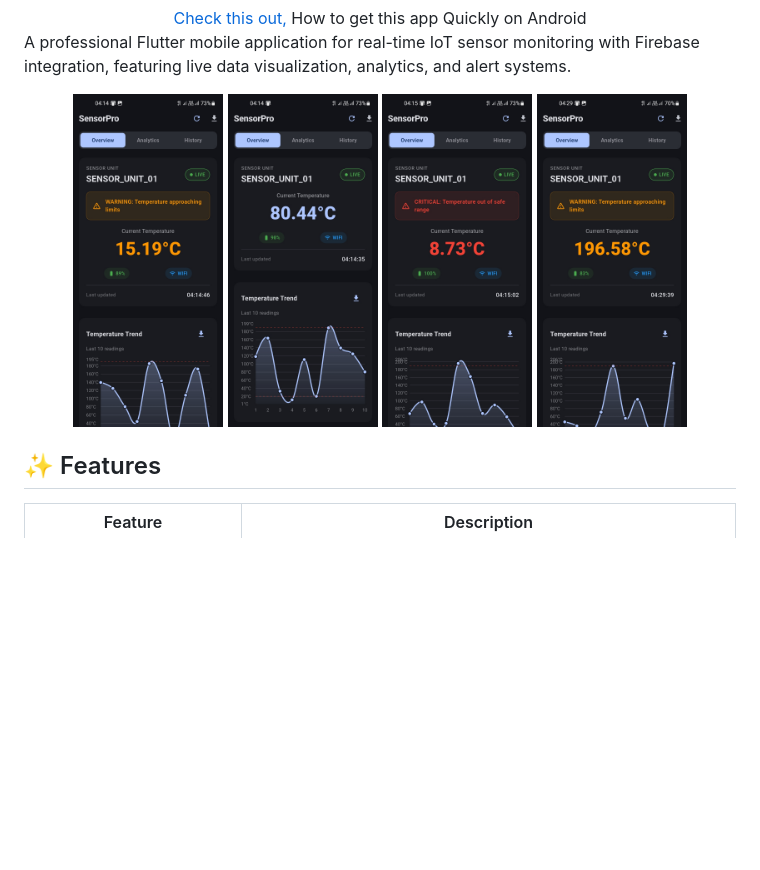
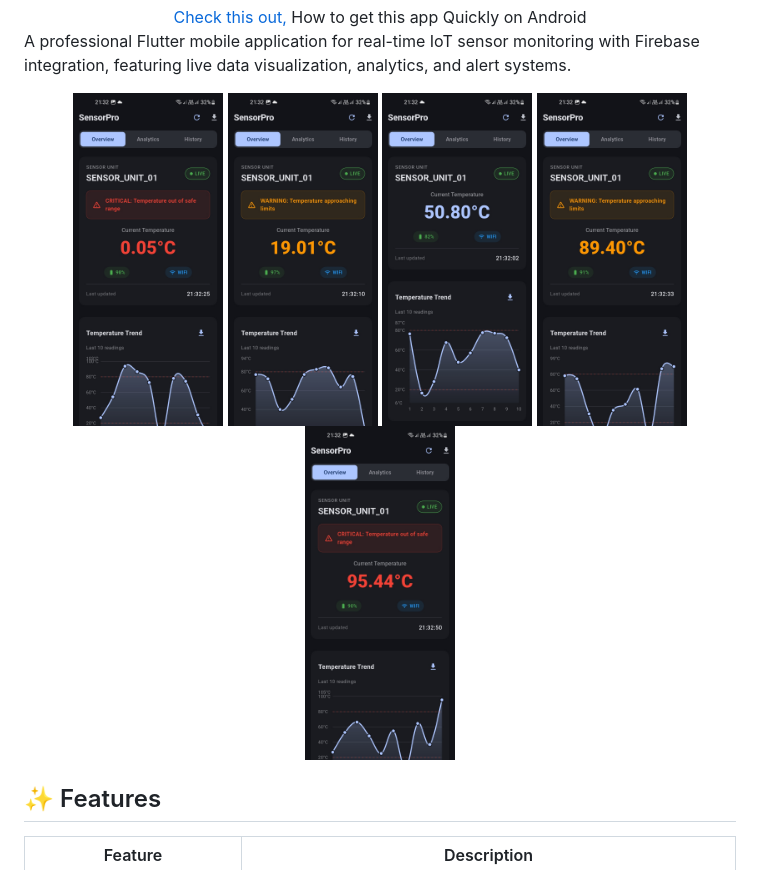
Before and after one commit to JanithSheshan/sensor_monitor_app, a Markdown page: README.md, the part around the change. Drawn GitHub-style; pictures changed too: assets/img/img-1.jpg, assets/img/img-2.jpg, assets/img/img-3.jpg; blank space fills up the shorter version.

```diff
--- a/README.md
+++ b/README.md
@@ -20,6 +20,7 @@ A professional Flutter mobile application for real-time IoT sensor monitoring wi
     <img src="assets/img/img-2.jpg" alt="Dashboard Preview" width="150"/>
     <img src="assets/img/img-3.jpg" alt="Dashboard Preview" width="150"/>
     <img src="assets/img/img-4.jpg" alt="Dashboard Preview" width="150"/>
+    <img src="assets/img/img-5.jpg" alt="Dashboard Preview" width="150"/>
 </div>
 
 ## ✨ Features
```
